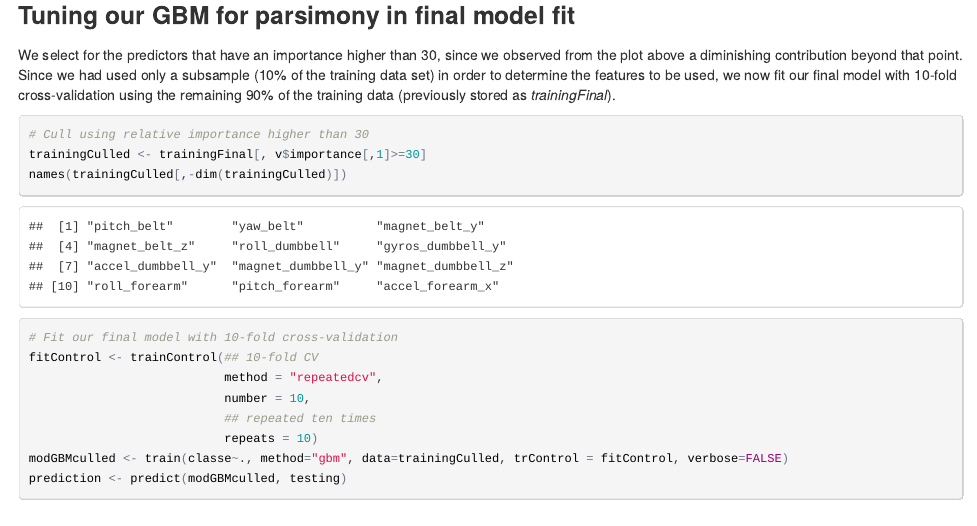
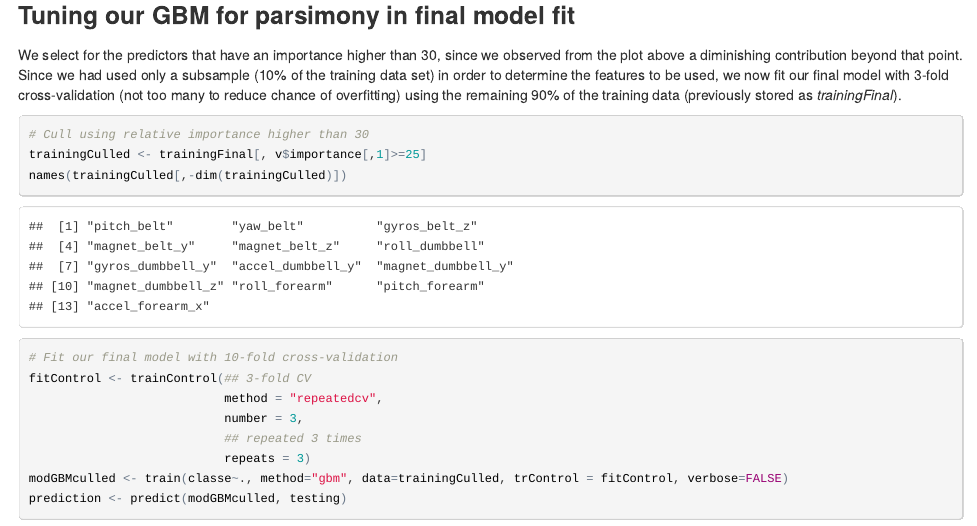
Before and after one commit to slothdev/pmlproj, an R Markdown document (pmlproj.Rmd): the page in a window 1100 px wide, from 5220 px down before the commit and from 5240 px down after it, so that both start at the same text. The pictures show the output file pmlproj.html that the author committed with the source, opened offline.

Commit message:
updated with cross-val

````diff
--- a/pmlproj.Rmd
+++ b/pmlproj.Rmd
@@ -111,17 +111,17 @@ Our plot of the model shows that much of the contribution to prediction is comin
 
 ### Tuning our GBM for parsimony in final model fit
 
-We select for the predictors that have an importance higher than 30, since we observed from the plot above a diminishing contribution beyond that point. Since we had used only a subsample (10% of the training data set) in order to determine the features to be used, we now fit our final model with 10-fold cross-validation using the remaining 90% of the training data (previously stored as *trainingFinal*).
+We select for the predictors that have an importance higher than 30, since we observed from the plot above a diminishing contribution beyond that point. Since we had used only a subsample (10% of the training data set) in order to determine the features to be used, we now fit our final model with 3-fold cross-validation (not too many to reduce chance of overfitting) using the remaining 90% of the training data (previously stored as *trainingFinal*).
 ```{r cull_gbm_vimp}
 # Cull using relative importance higher than 30
-trainingCulled <- trainingFinal[, v$importance[,1]>=30]
+trainingCulled <- trainingFinal[, v$importance[,1]>=25]
 names(trainingCulled[,-dim(trainingCulled)])
 # Fit our final model with 10-fold cross-validation
-fitControl <- trainControl(## 10-fold CV
+fitControl <- trainControl(## 3-fold CV
                            method = "repeatedcv",
-                           number = 10,
-                           ## repeated ten times
-                           repeats = 10)
+                           number = 3,
+                           ## repeated 3 times
+                           repeats = 3)
 modGBMculled <- train(classe~., method="gbm", data=trainingCulled, trControl = fitControl, verbose=FALSE)
 prediction <- predict(modGBMculled, testing)
 ```
````
Also changed, not shown: pmlproj.html.
